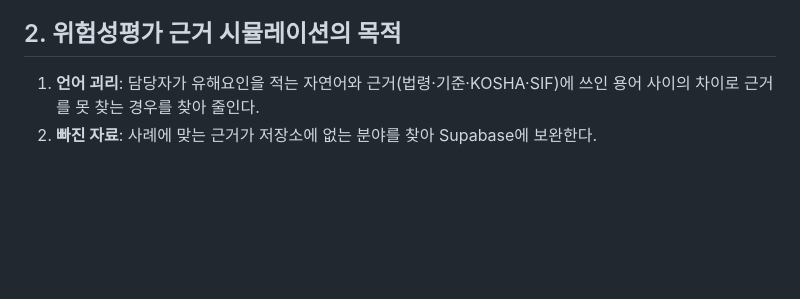
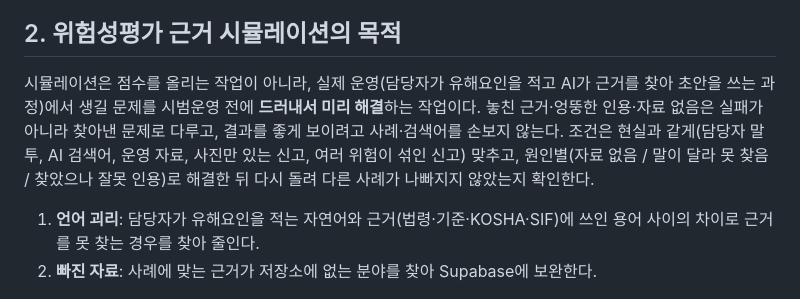
Before and after one commit to hadeshell1818-coder/ansimon-test, a Markdown page: docs/working-rules.md, the part around the change. Drawn GitHub-style; blank space fills up the shorter version.

Commit message:
Working rules: simulations exist to surface real-operation problems before the pilot (#26)
Claude-Session: https://claude.ai/code/session_01P8Kzc9amvR3PqZafXP3ekr

Co-authored-by: Claude <noreply@anthropic.com>

```diff
--- a/docs/working-rules.md
+++ b/docs/working-rules.md
@@ -13,6 +13,8 @@ AGENTS.md와 함께 적용한다. 사용자와 합의한 운영 규칙이며,
 - **나쁜 결과도 보고**: 효과가 없거나 나빠진 시도, 측정의 한계, 확인하지 못한 부분을 숨기지 않는다.
 
 ## 2. 위험성평가 근거 시뮬레이션의 목적
+
+시뮬레이션은 점수를 올리는 작업이 아니라, 실제 운영(담당자가 유해요인을 적고 AI가 근거를 찾아 초안을 쓰는 과정)에서 생길 문제를 시범운영 전에 **드러내서 미리 해결**하는 작업이다. 놓친 근거·엉뚱한 인용·자료 없음은 실패가 아니라 찾아낸 문제로 다루고, 결과를 좋게 보이려고 사례·검색어를 손보지 않는다. 조건은 현실과 같게(담당자 말투, AI 검색어, 운영 자료, 사진만 있는 신고, 여러 위험이 섞인 신고) 맞추고, 원인별(자료 없음 / 말이 달라 못 찾음 / 찾았으나 잘못 인용)로 해결한 뒤 다시 돌려 다른 사례가 나빠지지 않았는지 확인한다.
 
 1. **언어 괴리**: 담당자가 유해요인을 적는 자연어와 근거(법령·기준·KOSHA·SIF)에 쓰인 용어 사이의 차이로 근거를 못 찾는 경우를 찾아 줄인다.
 2. **빠진 자료**: 사례에 맞는 근거가 저장소에 없는 분야를 찾아 Supabase에 보완한다.
```
